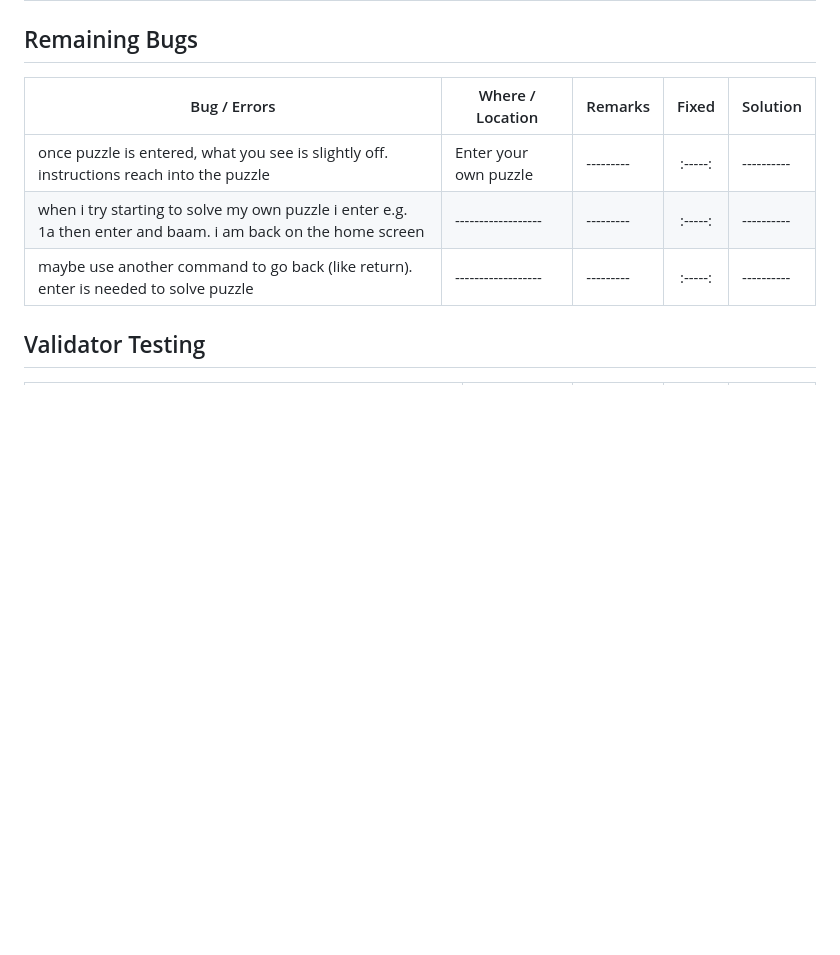
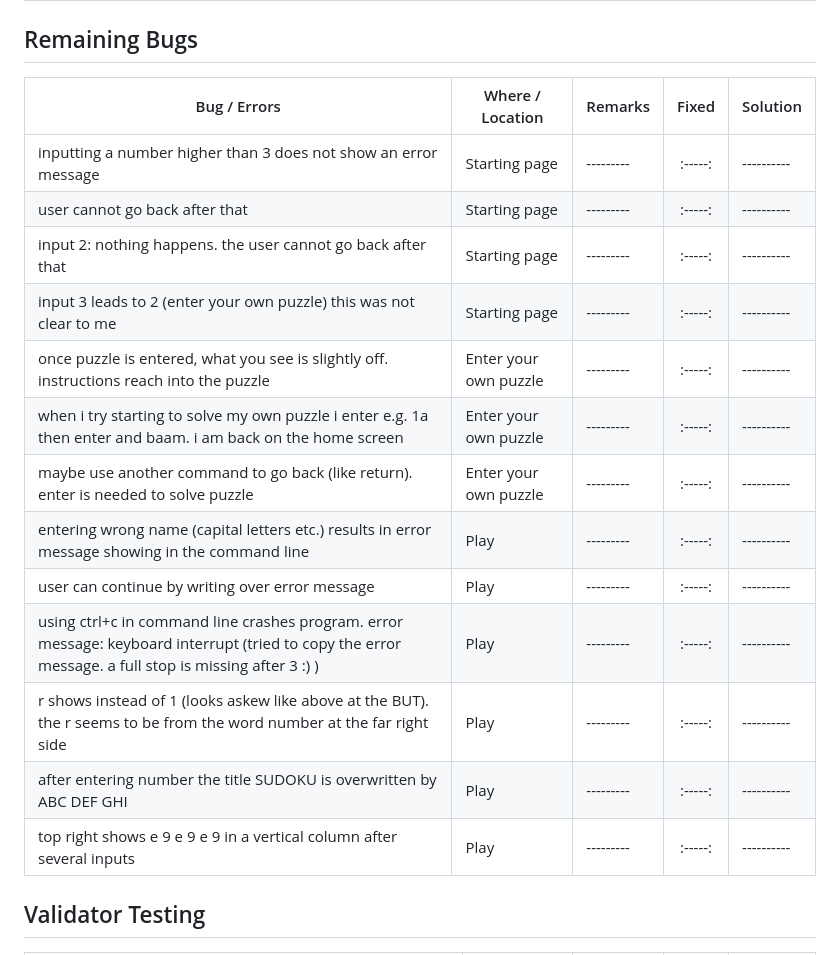
Before and after one commit to halfpintutopia/sudoku, a Markdown page: README.md, the part around the change. GitHub-like rendering; blank space fills up the shorter version.

Commit message:
docs: add bug list to refer to in the README

```diff
--- a/README.md
+++ b/README.md
@@ -320,11 +320,21 @@ terminal in the project.
 
 ## Remaining Bugs
 
-| Bug / Errors                                                                                                 | Where / Location      | Remarks   |  Fixed  | Solution   |
-|--------------------------------------------------------------------------------------------------------------|-----------------------|-----------|:-------:|------------|
-| once puzzle is entered, what you see is slightly off. instructions reach into the puzzle                     | Enter your own puzzle | --------- | :-----: | ---------- |
-| when i try starting to solve my own puzzle i enter e.g. 1a then enter and baam. i am back on the home screen | ------------------    | --------- | :-----: | ---------- |
-| maybe use another command to go back (like return). enter is needed to solve puzzle                          | ------------------    | --------- | :-----: | ---------- |
+| Bug / Errors                                                                                                                                          | Where / Location      | Remarks   |  Fixed  | Solution   |
+|-------------------------------------------------------------------------------------------------------------------------------------------------------|-----------------------|-----------|:-------:|------------|
+| inputting a number higher than 3 does not show an error message                                                                                       | Starting page         | --------- | :-----: | ---------- |
+| user cannot go back after that                                                                                                                        | Starting page         | --------- | :-----: | ---------- |
+| input 2: nothing happens. the user cannot go back after that                                                                                          | Starting page         | --------- | :-----: | ---------- |
+| input 3 leads to 2 (enter your own puzzle) this was not clear to me                                                                                   | Starting page         | --------- | :-----: | ---------- |
+| once puzzle is entered, what you see is slightly off. instructions reach into the puzzle                                                              | Enter your own puzzle | --------- | :-----: | ---------- |
+| when i try starting to solve my own puzzle i enter e.g. 1a then enter and baam. i am back on the home screen                                          | Enter your own puzzle | --------- | :-----: | ---------- |
+| maybe use another command to go back (like return). enter is needed to solve puzzle                                                                   | Enter your own puzzle | --------- | :-----: | ---------- |
+| entering wrong name (capital letters etc.) results in error message showing in the command line                                                       | Play                  | --------- | :-----: | ---------- |
+| user can continue by writing over error message                                                                                                       | Play                  | --------- | :-----: | ---------- |
+| using ctrl+c in command line crashes program. error message: keyboard interrupt (tried to copy the error message. a full stop is missing after 3 :) ) | Play                  | --------- | :-----: | ---------- |
+| r shows instead of 1 (looks askew like above at the BUT). the r seems to be from the word number at the far right side                                | Play                  | --------- | :-----: | ---------- |
+| after entering number the title SUDOKU is overwritten by ABC DEF GHI                                                                                  | Play                  | --------- | :-----: | ---------- |
+| top right shows e 9 e 9 e 9 in a vertical column after several inputs                                                                                 | Play                  | --------- | :-----: | ---------- |
 
 ## Validator Testing
 
```
